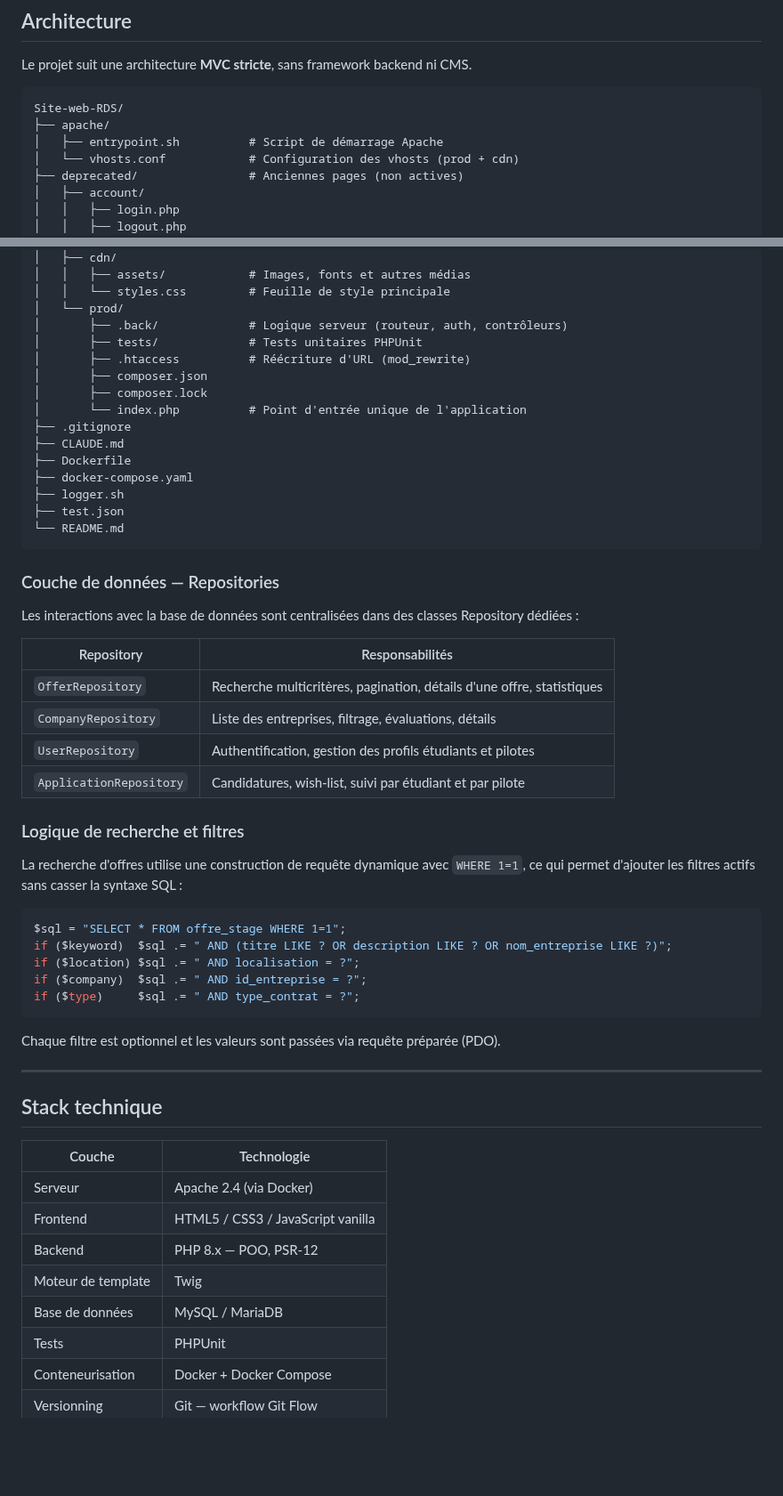
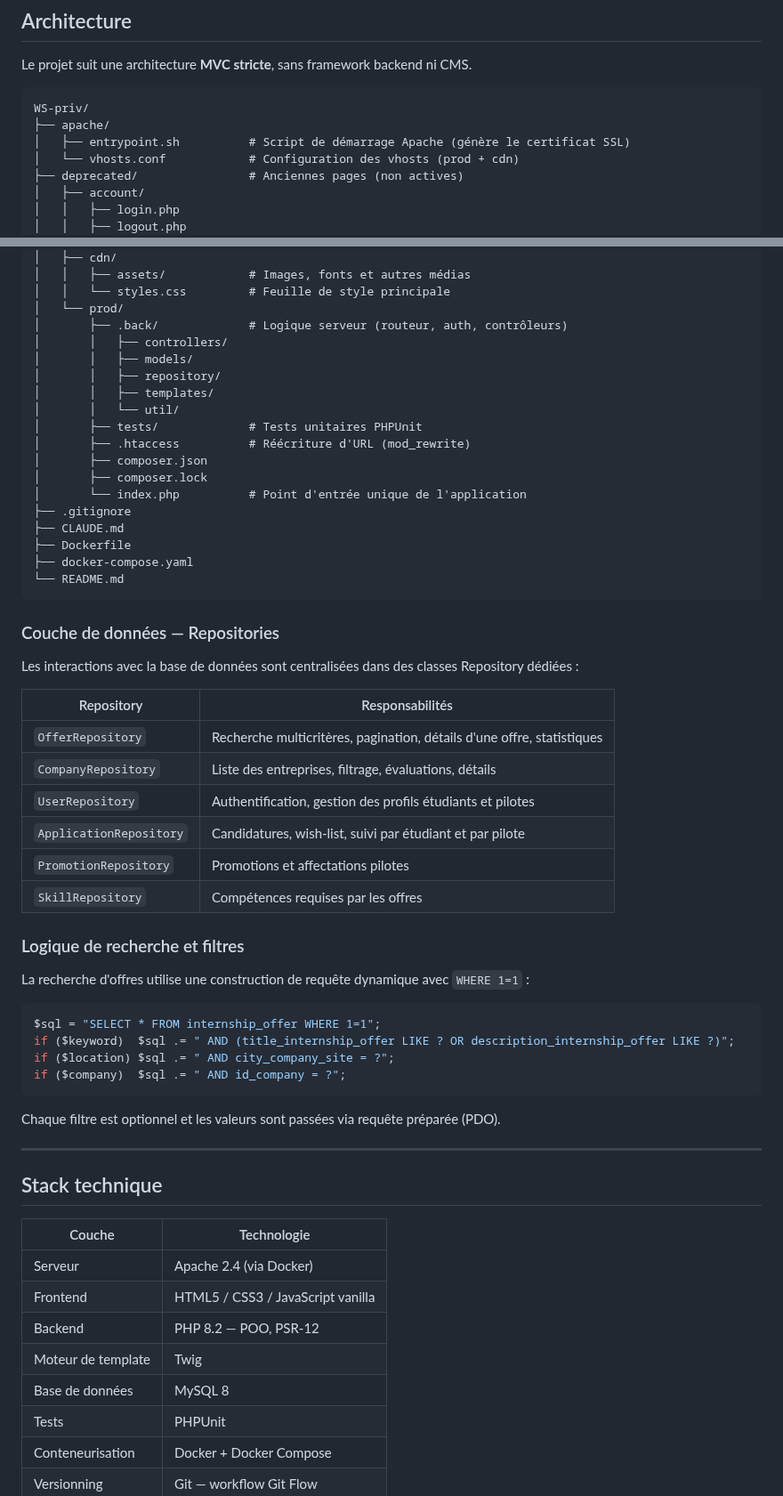
Before and after one commit to Vladimir-Maj/Site-web-RDS, a Markdown page: README.md, 2 parts joined by grey strips. Shown at 89% size. Drawn GitHub-style; blank space fills up the shorter version.

````diff
--- a/README.md
+++ b/README.md
@@ -89,9 +160,9 @@ La liste complète des 25 fonctionnalités (SFx1 à SFx25) est détaillée dans
 Le projet suit une architecture **MVC stricte**, sans framework backend ni CMS.
 
 ```
-Site-web-RDS/
+WS-priv/
 ├── apache/
-│   ├── entrypoint.sh          # Script de démarrage Apache
+│   ├── entrypoint.sh          # Script de démarrage Apache (génère le certificat SSL)
 │   └── vhosts.conf            # Configuration des vhosts (prod + cdn)
 ├── deprecated/                # Anciennes pages (non actives)
 │   ├── account/
@@ -121,6 +192,11 @@ Site-web-RDS/
 │   │   └── styles.css         # Feuille de style principale
 │   └── prod/
 │       ├── .back/             # Logique serveur (routeur, auth, contrôleurs)
+│       │   ├── controllers/
+│       │   ├── models/
+│       │   ├── repository/
+│       │   ├── templates/
+│       │   └── util/
 │       ├── tests/             # Tests unitaires PHPUnit
 │       ├── .htaccess          # Réécriture d'URL (mod_rewrite)
 │       ├── composer.json
@@ -130,8 +206,6 @@ Site-web-RDS/
 ├── CLAUDE.md
 ├── Dockerfile
 ├── docker-compose.yaml
-├── logger.sh
-├── test.json
 └── README.md
 ```
 
@@ -145,22 +219,24 @@ Les interactions avec la base de données sont centralisées dans des classes Re
 | `CompanyRepository` | Liste des entreprises, filtrage, évaluations, détails |
 | `UserRepository` | Authentification, gestion des profils étudiants et pilotes |
 | `ApplicationRepository` | Candidatures, wish-list, suivi par étudiant et par pilote |
+| `PromotionRepository` | Promotions et affectations pilotes |
+| `SkillRepository` | Compétences requises par les offres |
 
 ### Logique de recherche et filtres
 
-La recherche d'offres utilise une construction de requête dynamique avec `WHERE 1=1`, ce qui permet d'ajouter les filtres actifs sans casser la syntaxe SQL :
+La recherche d'offres utilise une construction de requête dynamique avec `WHERE 1=1` :
 
 ```php
-$sql = "SELECT * FROM offre_stage WHERE 1=1";
-if ($keyword)  $sql .= " AND (titre LIKE ? OR description LIKE ? OR nom_entreprise LIKE ?)";
-if ($location) $sql .= " AND localisation = ?";
-if ($company)  $sql .= " AND id_entreprise = ?";
-if ($type)     $sql .= " AND type_contrat = ?";
+$sql = "SELECT * FROM internship_offer WHERE 1=1";
+if ($keyword)  $sql .= " AND (title_internship_offer LIKE ? OR description_internship_offer LIKE ?)";
+if ($location) $sql .= " AND city_company_site = ?";
+if ($company)  $sql .= " AND id_company = ?";
 ```
 
 Chaque filtre est optionnel et les valeurs sont passées via requête préparée (PDO).
 
 ---
+
 
 ## Stack technique
 
@@ -168,9 +244,9 @@ Chaque filtre est optionnel et les valeurs sont passées via requête préparée
 |---|---|
 | Serveur | Apache 2.4 (via Docker) |
 | Frontend | HTML5 / CSS3 / JavaScript vanilla |
-| Backend | PHP 8.x — POO, PSR-12 |
+| Backend | PHP 8.2 — POO, PSR-12 |
 | Moteur de template | Twig |
-| Base de données | MySQL / MariaDB |
+| Base de données | MySQL 8 |
 | Tests | PHPUnit |
 | Conteneurisation | Docker + Docker Compose |
 | Versionning | Git — workflow Git Flow |
````
Also changed, not shown: other parts of README.md (+102 -31 lines).
